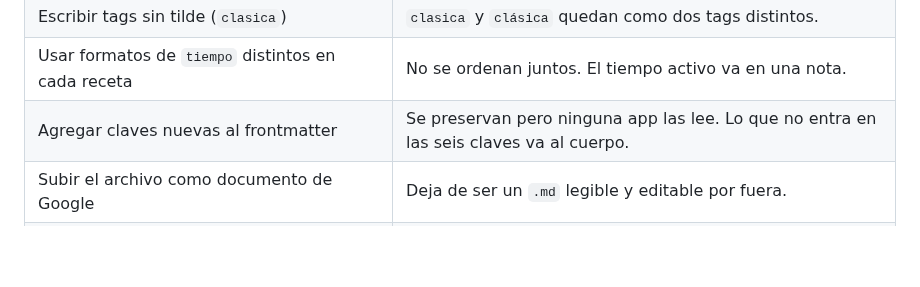
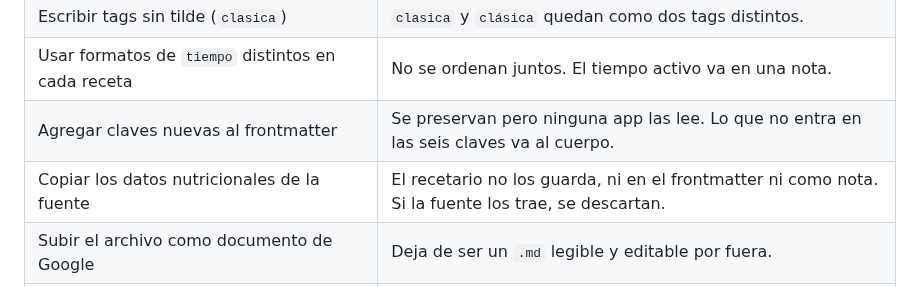
Before and after one commit to alelarre/recetario, a Markdown page: skills/recetario/SKILL.md, the part around the change. GitHub-like rendering; blank space fills up the shorter version.

```diff
--- a/skills/recetario/SKILL.md
+++ b/skills/recetario/SKILL.md
@@ -210,6 +210,7 @@ Además:
 | Escribir tags sin tilde (`clasica`) | `clasica` y `clásica` quedan como dos tags distintos. |
 | Usar formatos de `tiempo` distintos en cada receta | No se ordenan juntos. El tiempo activo va en una nota. |
 | Agregar claves nuevas al frontmatter | Se preservan pero ninguna app las lee. Lo que no entra en las seis claves va al cuerpo. |
+| Copiar los datos nutricionales de la fuente | El recetario no los guarda, ni en el frontmatter ni como nota. Si la fuente los trae, se descartan. |
 | Subir el archivo como documento de Google | Deja de ser un `.md` legible y editable por fuera. |
 | Reescribir pasos o cantidades "mejorándolos" | Una receta que funcionaba deja de funcionar. |
 | Traducir cantidades a otro sistema | `1 cup` se deja como está, o se convierte y se aclara en una nota. |
```
Also changed, not shown: CLAUDE.md (+1 -0 lines).
